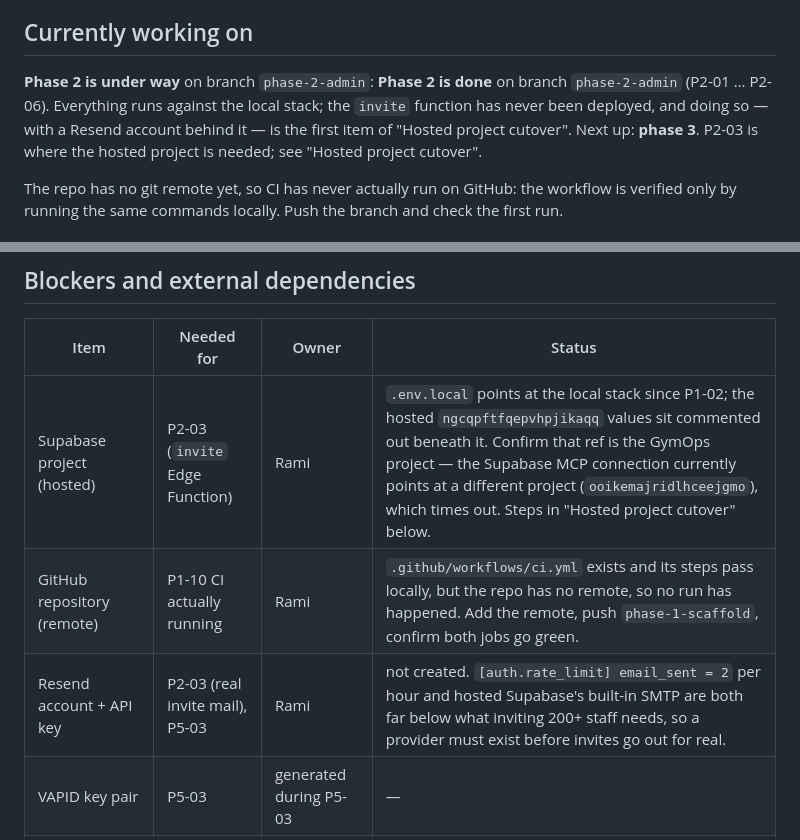
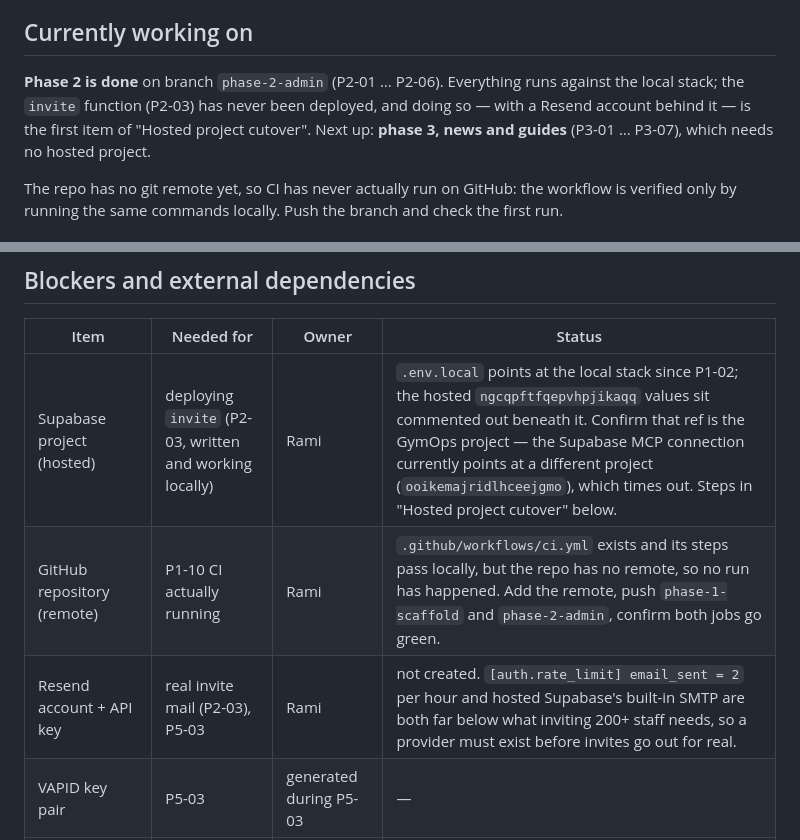
Before and after one commit to spaceface7264/gymops, a Markdown page: PROJECT_STATE.md, 2 parts joined by grey strips. Drawn GitHub-style.

Commit message:
docs: repair the phase-2 state summary
The P2-04 commit spliced the new 'currently working on' paragraph into
the old one. Also refresh the blockers: P2-03 is written and verified
locally, so what is blocked is deploying it, not building it.

Co-Authored-By: Claude Opus 5 (1M context) <noreply@anthropic.com>
Claude-Session: https://claude.ai/code/session_017Ea1VhKH4BnbZhQb5kz3Mv

```diff
--- a/PROJECT_STATE.md
+++ b/PROJECT_STATE.md
@@ -4,11 +4,11 @@ Last updated: 2026-09-01
 
 ## Currently working on
 
-**Phase 2 is under way** on branch `phase-2-admin`: **Phase 2 is done** on branch `phase-2-admin` (P2-01 … P2-06). Everything runs
-against the local stack; the `invite` function has never been deployed, and
-doing so — with a Resend account behind it — is the first item of "Hosted
-project cutover". Next up: **phase 3**. P2-03 is
-where the hosted project is needed; see "Hosted project cutover".
+**Phase 2 is done** on branch `phase-2-admin` (P2-01 … P2-06). Everything runs
+against the local stack; the `invite` function (P2-03) has never been deployed,
+and doing so — with a Resend account behind it — is the first item of "Hosted
+project cutover". Next up: **phase 3, news and guides** (P3-01 … P3-07), which
+needs no hosted project.
 
 The repo has no git remote yet, so CI has never actually run on GitHub: the workflow is verified only by running the same commands locally. Push the branch and check the first run.
 
@@ -56,9 +56,9 @@ Status values: ⬜ not started · 🔄 in progress · ✅ done · ⏸ blocked
 
 | Item                                                        | Needed for                           | Owner                      | Status               |
 | ----------------------------------------------------------- | ------------------------------------ | -------------------------- | -------------------- |
-| Supabase project (hosted) | P2-03 (`invite` Edge Function) | Rami | `.env.local` points at the local stack since P1-02; the hosted `ngcqpftfqepvhpjikaqq` values sit commented out beneath it. Confirm that ref is the GymOps project — the Supabase MCP connection currently points at a different project (`ooikemajridlhceejgmo`), which times out. Steps in "Hosted project cutover" below. |
-| GitHub repository (remote) | P1-10 CI actually running | Rami | `.github/workflows/ci.yml` exists and its steps pass locally, but the repo has no remote, so no run has happened. Add the remote, push `phase-1-scaffold`, confirm both jobs go green. |
-| Resend account + API key | P2-03 (real invite mail), P5-03 | Rami | not created. `[auth.rate_limit] email_sent = 2` per hour and hosted Supabase's built-in SMTP are both far below what inviting 200+ staff needs, so a provider must exist before invites go out for real. |
+| Supabase project (hosted) | deploying `invite` (P2-03, written and working locally) | Rami | `.env.local` points at the local stack since P1-02; the hosted `ngcqpftfqepvhpjikaqq` values sit commented out beneath it. Confirm that ref is the GymOps project — the Supabase MCP connection currently points at a different project (`ooikemajridlhceejgmo`), which times out. Steps in "Hosted project cutover" below. |
+| GitHub repository (remote) | P1-10 CI actually running | Rami | `.github/workflows/ci.yml` exists and its steps pass locally, but the repo has no remote, so no run has happened. Add the remote, push `phase-1-scaffold` and `phase-2-admin`, confirm both jobs go green. |
+| Resend account + API key | real invite mail (P2-03), P5-03 | Rami | not created. `[auth.rate_limit] email_sent = 2` per hour and hosted Supabase's built-in SMTP are both far below what inviting 200+ staff needs, so a provider must exist before invites go out for real. |
 | VAPID key pair                                              | P5-03                                | generated during P5-03     | —                    |
 | Anthropic API key                                           | P8-03                                | Rami                       | not created          |
 | Apple Developer ID + Windows signing cert                   | first public desktop release (P7-04) | Rami                       | not started          |
```
Also changed, not shown: other parts of PROJECT_STATE.md (+1 -1 lines).
